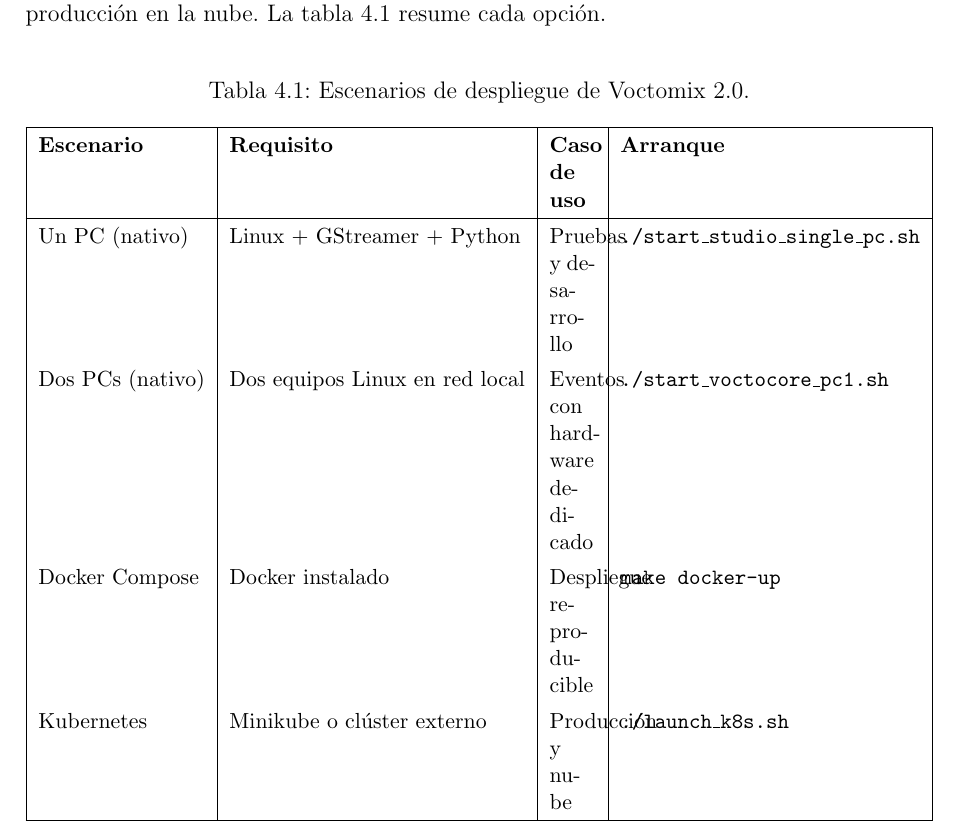
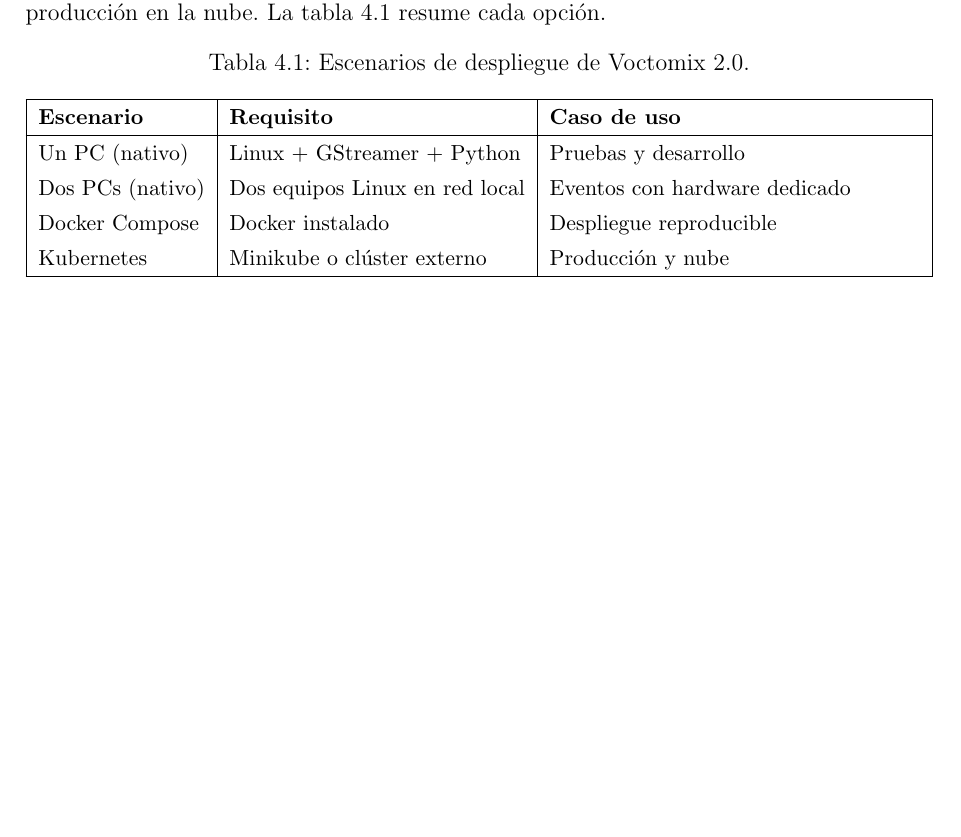
Before and after one commit to martin1210235/voctomix-2.0, a LaTeX thesis (main.tex, which reads capitulos/cap4/4_1_scripts_arranque.tex): part of page 49 of 73, cut so that both start at the same text, the shorter picture padded with empty space. Compiled offline with pdfLaTeX.

Commit message:
docs: sync — remove Arranque column from cap4 table

```diff
--- a/capitulos/cap4/4_1_scripts_arranque.tex
+++ b/capitulos/cap4/4_1_scripts_arranque.tex
@@ -7,22 +7,14 @@
   \caption{Escenarios de despliegue de Voctomix~2.0.}
   \label{tab:escenarios_despliegue}
   \small
-  \begin{tabularx}{\linewidth}{|l|l|X|l|}
+  \begin{tabularx}{\linewidth}{|l|l|X|}
     \hline
-    \textbf{Escenario} & \textbf{Requisito} & \textbf{Caso de uso} & \textbf{Arranque} \\
+    \textbf{Escenario} & \textbf{Requisito} & \textbf{Caso de uso} \\
     \hline
-    Un PC (nativo)  & Linux + GStreamer + Python
-                    & Pruebas y desarrollo
-                    & \texttt{./start\_studio\_single\_pc.sh} \\
-    Dos PCs (nativo)& Dos equipos Linux en red local
-                    & Eventos con hardware dedicado
-                    & \texttt{./start\_voctocore\_pc1.sh} \\
-    Docker Compose  & Docker instalado
-                    & Despliegue reproducible
-                    & \texttt{make docker-up} \\
-    Kubernetes      & Minikube o clúster externo
-                    & Producción y nube
-                    & \texttt{./launch\_k8s.sh} \\
+    Un PC (nativo)   & Linux + GStreamer + Python      & Pruebas y desarrollo \\
+    Dos PCs (nativo) & Dos equipos Linux en red local  & Eventos con hardware dedicado \\
+    Docker Compose   & Docker instalado                & Despliegue reproducible \\
+    Kubernetes       & Minikube o clúster externo      & Producción y nube \\
     \hline
   \end{tabularx}
 \end{table}
```
